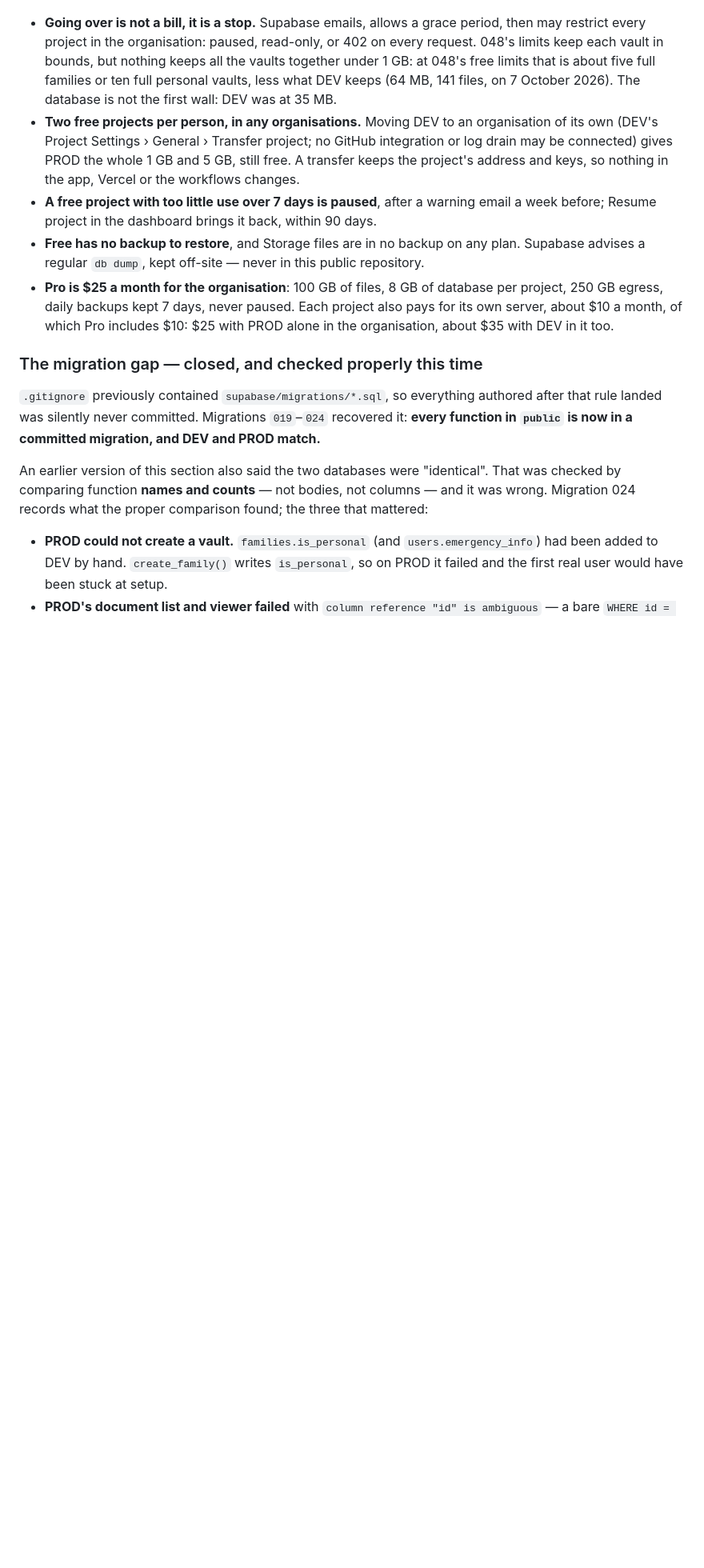
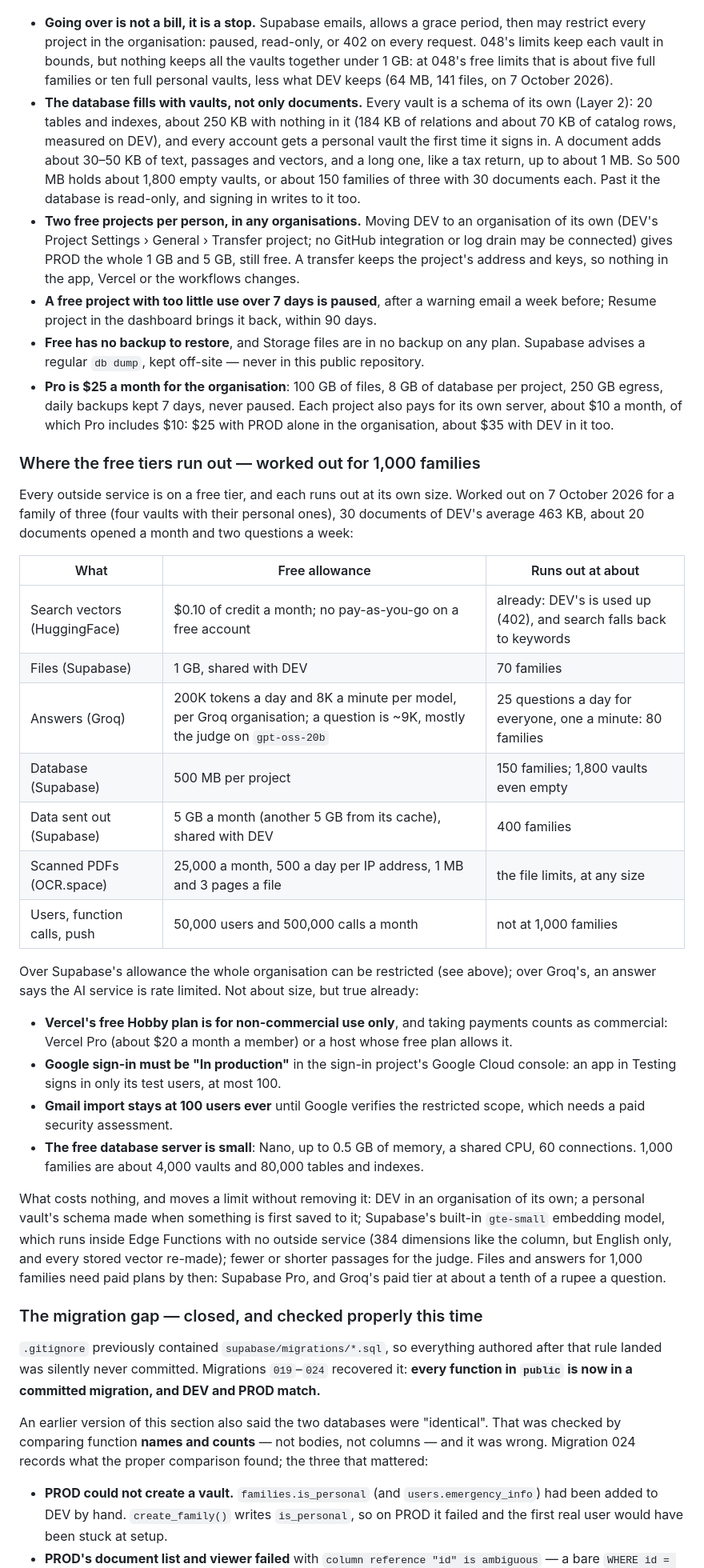
Before and after one commit to subhendu16740/FamilyVault, a Markdown page: CLAUDE.md, the part around the change. Shown at 80% size. Drawn GitHub-style; blank space fills up the shorter version.

Commit message:
Docs: where each free tier runs out, worked out for 1,000 families
Measured on DEV: an empty vault's schema is 20 tables and indexes, about
250 KB (184 KB of relations, about 70 KB of catalog rows), and a document
adds 30-50 KB of text, passages and vectors (up to about 1 MB for a long
one). Every account gets a personal vault, so the 500 MB database fills
with vaults as well as documents: about 1,800 empty vaults, or about 150
families of three with 30 documents. The line saying the database is not
the first wall is gone.

A new section lists every outside service's free allowance and the size
at which it runs out: HuggingFace (already), Supabase files (70
families), Groq answers (25 questions a day, 80 families), the database
(150), data sent out (400), OCR.space's file limits; and what is true at
any size: Vercel Hobby is non-commercial, Google sign-in must be in
production, Gmail import's 100 users, the small free database server.

Co-Authored-By: Claude Opus 5.5 <noreply@anthropic.com>
Claude-Session: https://claude.ai/code/session_01D2YKxWTntxL81gAsUiovYE

```diff
--- a/CLAUDE.md
+++ b/CLAUDE.md
@@ -795,8 +795,15 @@ DEV's test files and QA traffic use the same allowance as PROD's families
   read-only, or 402 on every request. 048's limits keep each vault in bounds,
   but nothing keeps all the vaults together under 1 GB: at 048's free limits
   that is about five full families or ten full personal vaults, less what DEV
-  keeps (64 MB, 141 files, on 7 October 2026). The database is not the first
-  wall: DEV was at 35 MB.
+  keeps (64 MB, 141 files, on 7 October 2026).
+- **The database fills with vaults, not only documents.** Every vault is a
+  schema of its own (Layer 2): 20 tables and indexes, about 250 KB with
+  nothing in it (184 KB of relations and about 70 KB of catalog rows,
+  measured on DEV), and every account gets a personal vault the first time
+  it signs in. A document adds about 30–50 KB of text, passages and vectors,
+  and a long one, like a tax return, up to about 1 MB. So 500 MB holds about
+  1,800 empty vaults, or about 150 families of three with 30 documents each.
+  Past it the database is read-only, and signing in writes to it too.
 - **Two free projects per person, in any organisations.** Moving DEV to an
   organisation of its own (DEV's Project Settings › General › Transfer
   project; no GitHub integration or log drain may be connected) gives PROD
@@ -813,6 +820,48 @@ DEV's test files and QA traffic use the same allowance as PROD's families
   paused. Each project also pays for its own server, about $10 a month, of
   which Pro includes $10: $25 with PROD alone in the organisation, about $35
   with DEV in it too.
+
+### Where the free tiers run out — worked out for 1,000 families
+
+Every outside service is on a free tier, and each runs out at its own size.
+Worked out on 7 October 2026 for a family of three (four vaults with their
+personal ones), 30 documents of DEV's average 463 KB, about 20 documents
+opened a month and two questions a week:
+
+| What | Free allowance | Runs out at about |
+|---|---|---|
+| Search vectors (HuggingFace) | $0.10 of credit a month; no pay-as-you-go on a free account | already: DEV's is used up (402), and search falls back to keywords |
+| Files (Supabase) | 1 GB, shared with DEV | 70 families |
+| Answers (Groq) | 200K tokens a day and 8K a minute per model, per Groq organisation; a question is ~9K, mostly the judge on `gpt-oss-20b` | 25 questions a day for everyone, one a minute: 80 families |
+| Database (Supabase) | 500 MB per project | 150 families; 1,800 vaults even empty |
+| Data sent out (Supabase) | 5 GB a month (another 5 GB from its cache), shared with DEV | 400 families |
+| Scanned PDFs (OCR.space) | 25,000 a month, 500 a day per IP address, 1 MB and 3 pages a file | the file limits, at any size |
+| Users, function calls, push | 50,000 users and 500,000 calls a month | not at 1,000 families |
+
+Over Supabase's allowance the whole organisation can be restricted (see
+above); over Groq's, an answer says the AI service is rate limited. Not
+about size, but true already:
+
+- **Vercel's free Hobby plan is for non-commercial use only**, and taking
+  payments counts as commercial: Vercel Pro (about $20 a month a member) or
+  a host whose free plan allows it.
+- **Google sign-in must be "In production"** in the sign-in project's
+  Google Cloud console: an app in Testing signs in only its test users, at
+  most 100.
+- **Gmail import stays at 100 users ever** until Google verifies the
+  restricted scope, which needs a paid security assessment.
+- **The free database server is small**: Nano, up to 0.5 GB of memory, a
+  shared CPU, 60 connections. 1,000 families are about 4,000 vaults and
+  80,000 tables and indexes.
+
+What costs nothing, and moves a limit without removing it: DEV in an
+organisation of its own; a personal vault's schema made when something is
+first saved to it; Supabase's built-in `gte-small` embedding model, which
+runs inside Edge Functions with no outside service (384 dimensions like the
+column, but English only, and every stored vector re-made); fewer or shorter
+passages for the judge. Files and answers for 1,000 families need paid
+plans by then: Supabase Pro, and Groq's paid tier at about a tenth of a
+rupee a question.
 
 ### The migration gap — closed, and checked properly this time
 
```
